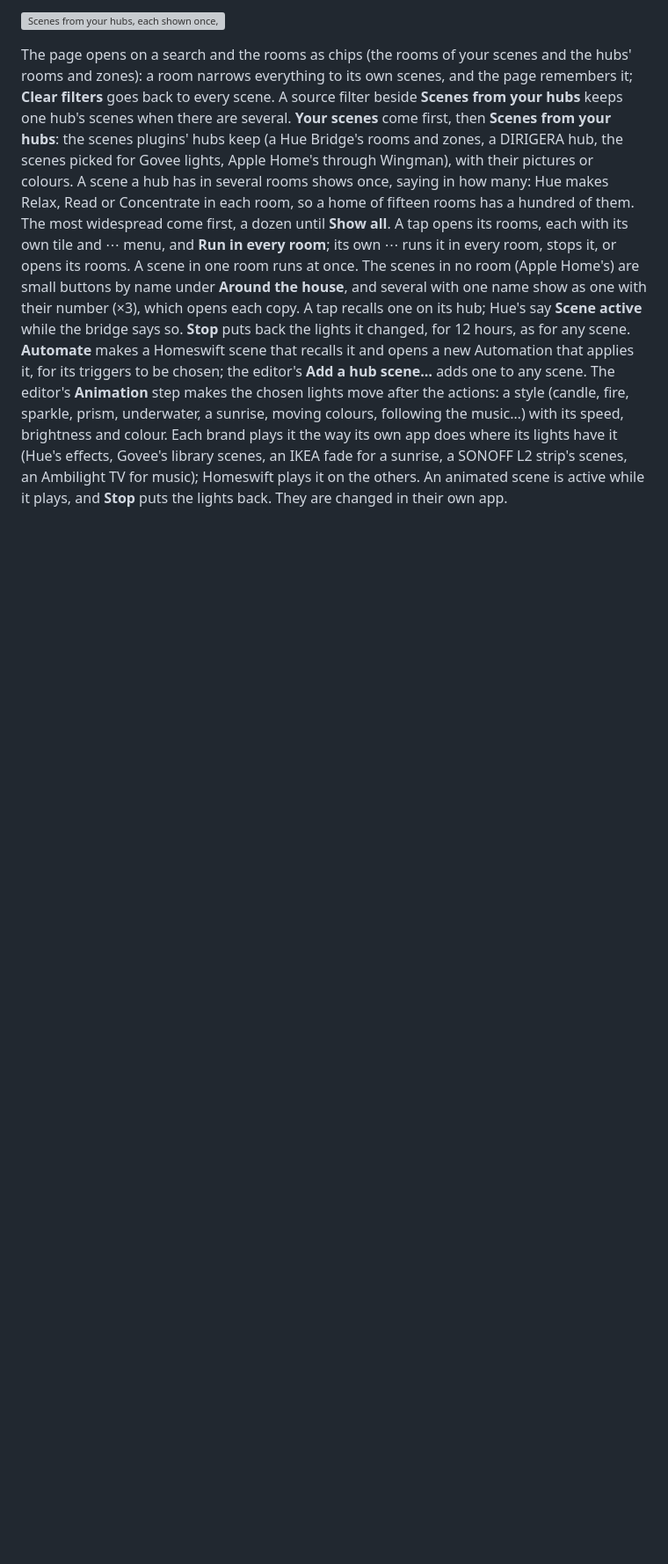
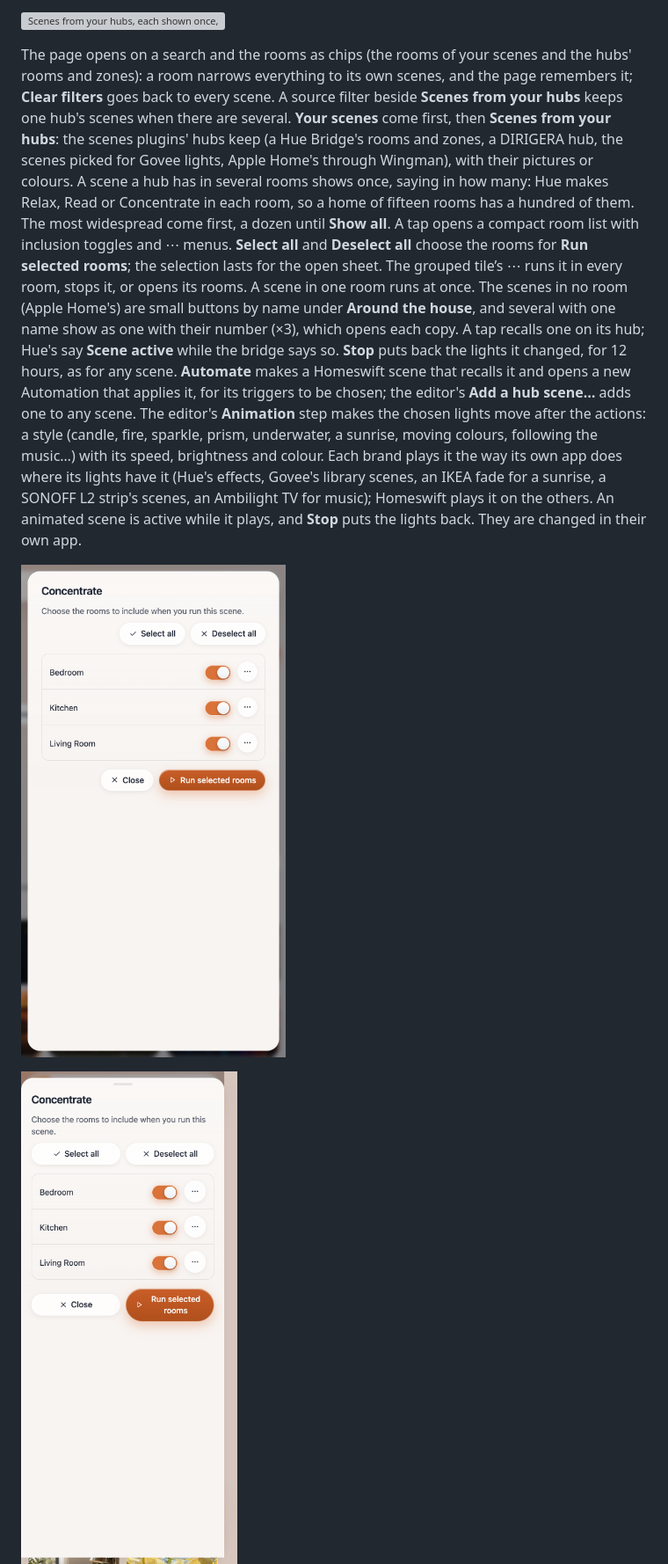
Before and after one commit to mp-consulting/homeswift, a Markdown page: docs/ui.md, the part around the change. Shown at 88% size. GitHub-like rendering; pictures changed too: docs/images/plugins/scene-rooms-phone.png (added), docs/images/plugins/scene-rooms.png (added); blank space fills up the shorter version; grey boxes are pictures that could not be loaded.

Commit message:
feat(ui): select rooms when running grouped scenes

```diff
--- a/docs/ui.md
+++ b/docs/ui.md
@@ -435,8 +435,8 @@ filter beside **Scenes from your hubs** keeps one hub's scenes when there are se
 hubs**: the scenes plugins' hubs keep (a Hue Bridge's rooms and zones, a DIRIGERA hub, the scenes picked for Govee
 lights, Apple Home's through Wingman), with their pictures or colours. A scene a hub has in several rooms shows once,
 saying in how many: Hue makes Relax, Read or Concentrate in each room, so a home of fifteen rooms has a hundred of
-them. The most widespread come first, a dozen until **Show all**. A tap opens its rooms, each with its own tile and ⋯
-menu, and **Run in every room**; its own ⋯ runs it in every room, stops it, or opens its rooms. A scene in one room
+them. The most widespread come first, a dozen until **Show all**. A tap opens a compact room list with inclusion toggles and ⋯ menus. **Select all** and **Deselect all**
+choose the rooms for **Run selected rooms**; the selection lasts for the open sheet. The grouped tile’s ⋯ runs it in every room, stops it, or opens its rooms. A scene in one room
 runs at once. The scenes in no room (Apple Home's) are small
 buttons by name under **Around the house**, and several with one name show as one with their number (×3), which opens
 each copy. A tap recalls one on its hub; Hue's say **Scene active** while the bridge says so. **Stop** puts back the
@@ -447,6 +447,11 @@ colours, following the music…) with its speed, brightness and colour. Each bra
 its lights have it (Hue's effects, Govee's library scenes, an IKEA fade for a sunrise, a SONOFF L2 strip's scenes, an
 Ambilight TV for music);
 Homeswift plays it on the others. An animated scene is active while it plays, and **Stop** puts the lights back. They are changed in their own app.
+
+![Scene room selection with inclusion toggles](images/plugins/scene-rooms.png)
+
+<img src="images/plugins/scene-rooms-phone.png" alt="Scene room selection on a phone" width="375">
+
 
 **Ideas**, folded at the foot of the page (the page head's **Ideas** opens it; it stays open while a template plays):
 the templates, the rooms that have lights as chips, and the collection by kind, each drawn with photographic
```
Also changed, not shown: 11 other files.
